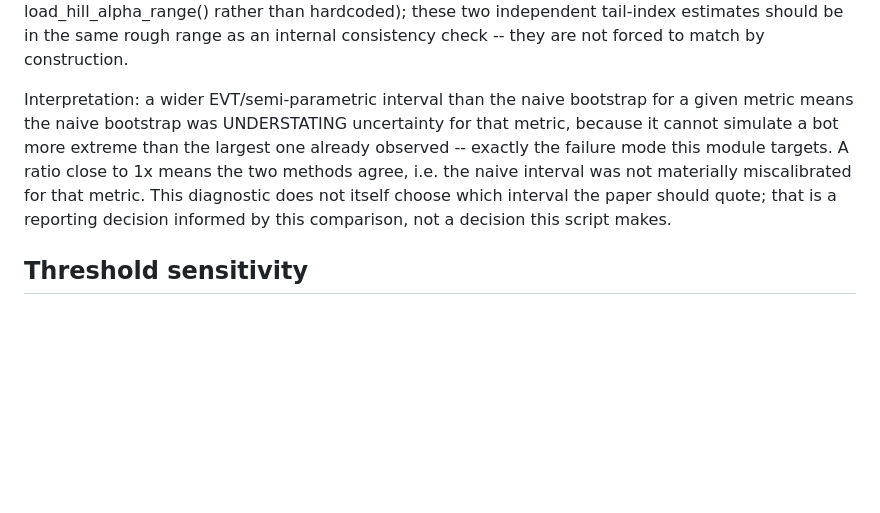
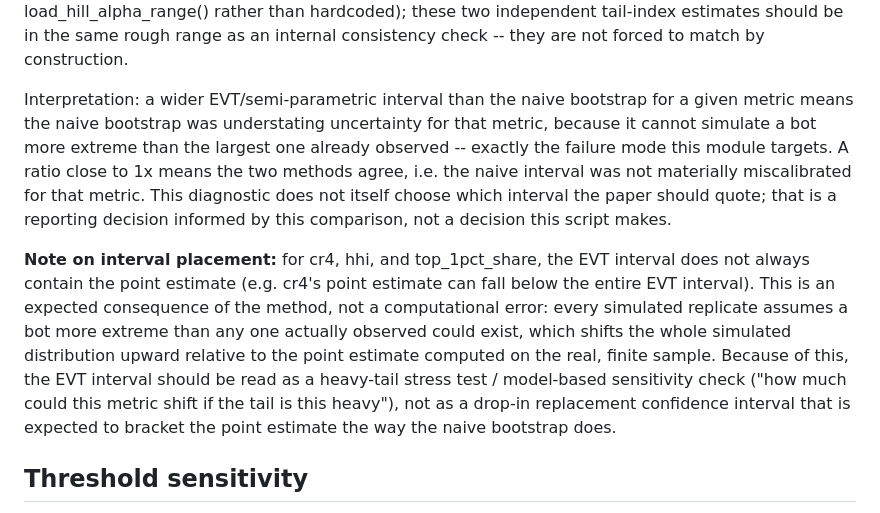
Before and after one commit to xjane28/sandwich_mev_regression_revised_data, a Markdown page: output/reports/evt_tail_ci.md, the part around one of its changes. GitHub-like rendering; blank space fills up the shorter version.

Commit message:
Refresh power/multiplicity/EVT diagnostic reports

```diff
--- a/output/reports/evt_tail_ci.md
+++ b/output/reports/evt_tail_ci.md
@@ -17,7 +17,9 @@ Standalone comparison diagnostic (see src/m14_evt_tail_ci.py). Does not modify o
 
 GPD tail fit (revised-24m, primary, u=90th pct): threshold u = $101168.30, k = 980 exceedances out of n bots, shape xi = 2.929, implied tail index alpha = 1/xi = 0.341 (refit across 2000 bootstrap replicates; 0 refits fell back to the primary fit). For comparison, m2_concentration.py's Hill estimator on the same data reports alpha in roughly [0.34-0.41] (see Table 3, read directly via load_hill_alpha_range() rather than hardcoded); these two independent tail-index estimates should be in the same rough range as an internal consistency check -- they are not forced to match by construction.
 
-Interpretation: a wider EVT/semi-parametric interval than the naive bootstrap for a given metric means the naive bootstrap was UNDERSTATING uncertainty for that metric, because it cannot simulate a bot more extreme than the largest one already observed -- exactly the failure mode this module targets. A ratio close to 1x means the two methods agree, i.e. the naive interval was not materially miscalibrated for that metric. This diagnostic does not itself choose which interval the paper should quote; that is a reporting decision informed by this comparison, not a decision this script makes.
+Interpretation: a wider EVT/semi-parametric interval than the naive bootstrap for a given metric means the naive bootstrap was understating uncertainty for that metric, because it cannot simulate a bot more extreme than the largest one already observed -- exactly the failure mode this module targets. A ratio close to 1x means the two methods agree, i.e. the naive interval was not materially miscalibrated for that metric. This diagnostic does not itself choose which interval the paper should quote; that is a reporting decision informed by this comparison, not a decision this script makes.
+
+**Note on interval placement:** for cr4, hhi, and top_1pct_share, the EVT interval does not always contain the point estimate (e.g. cr4's point estimate can fall below the entire EVT interval). This is an expected consequence of the method, not a computational error: every simulated replicate assumes a bot more extreme than any one actually observed could exist, which shifts the whole simulated distribution upward relative to the point estimate computed on the real, finite sample. Because of this, the EVT interval should be read as a heavy-tail stress test / model-based sensitivity check ("how much could this metric shift if the tail is this heavy"), not as a drop-in replacement confidence interval that is expected to bracket the point estimate the way the naive bootstrap does.
 
 ## Threshold sensitivity
 
```
Also changed, not shown: other parts of output/reports/evt_tail_ci.md (+1 -1 lines), output/reports/multiplicity_correction_map.md (+1 -1 lines), output/reports/power_mde_diagnostic.md (+1 -1 lines).
